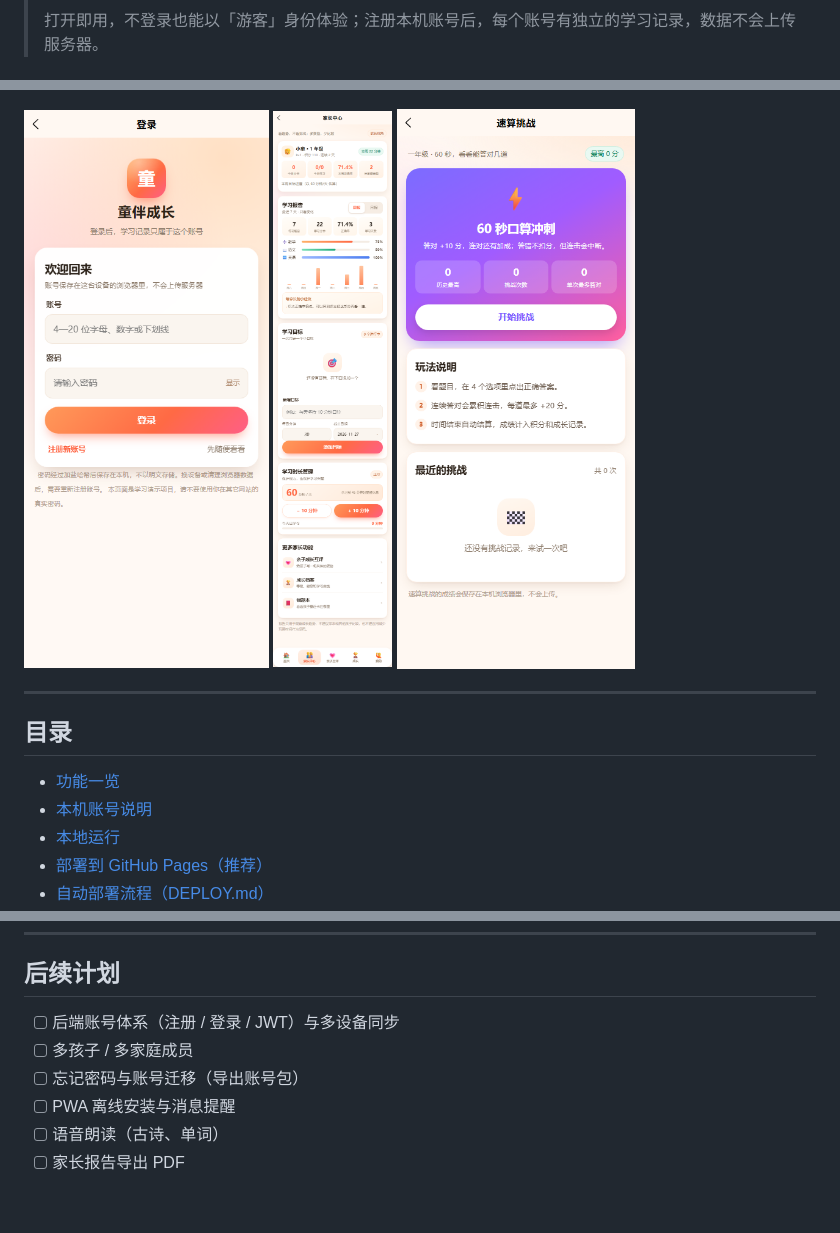
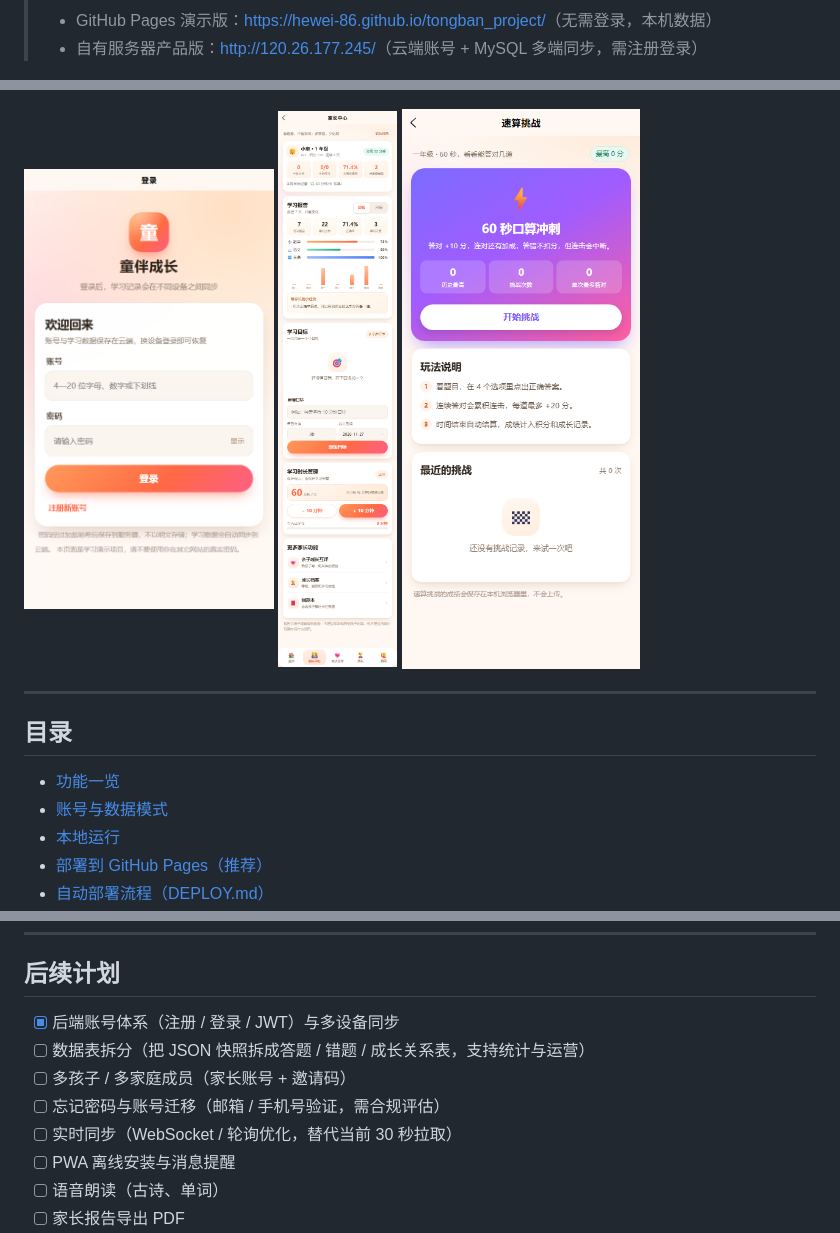
Before and after one commit to hewei-86/tongban_project, a Markdown page: README.md, 3 parts joined by grey strips. Rendered like a GitHub page; pictures changed too: docs/preview-login.png; blank space fills up the shorter version.

Commit message:
docs: 更新 MySQL 云端账号与同步部署说明
- README 区分 Pages 本地演示与服务器云端模式，更新账号、隐私、后端接口、Docker 与测试说明
- DEPLOY 更新 MySQL 容器、凭据保护、滚动部署、备份与排错
- 登录预览图替换为云端登录页

```diff
--- a/README.md
+++ b/README.md
@@ -15,5 +15,6 @@
 >
-> 打开即用，不登录也能以「游客」身份体验；注册本机账号后，每个账号有独立的学习记录，数据不会上传服务器。
+> - GitHub Pages 演示版：<https://hewei-86.github.io/tongban_project/>（无需登录，本机数据）
+> - 自有服务器产品版：<http://120.26.177.245/>（云端账号 + MySQL 多端同步，需注册登录）
 
 <p>
   <img src="docs/preview-home.png" width="250" alt="首页" />
@@ -31,7 +32,7 @@
 ## 目录
 
 - [功能一览](#功能一览)
-- [本机账号说明](#本机账号说明)
+- [账号与数据模式](#账号与数据模式)
 - [本地运行](#本地运行)
 - [部署到 GitHub Pages（推荐）](#部署到-github-pages推荐)
 - [自动部署流程（DEPLOY.md）](DEPLOY.md)
@@ -357,9 +396,11 @@ A：可以，是响应式 H5；也可以「添加到主屏幕」当作轻量 App
 
 ## 后续计划
 
-- [ ] 后端账号体系（注册 / 登录 / JWT）与多设备同步
-- [ ] 多孩子 / 多家庭成员
-- [ ] 忘记密码与账号迁移（导出账号包）
+- [x] 后端账号体系（注册 / 登录 / JWT）与多设备同步
+- [ ] 数据表拆分（把 JSON 快照拆成答题 / 错题 / 成长关系表，支持统计与运营）
+- [ ] 多孩子 / 多家庭成员（家长账号 + 邀请码）
+- [ ] 忘记密码与账号迁移（邮箱 / 手机号验证，需合规评估）
+- [ ] 实时同步（WebSocket / 轮询优化，替代当前 30 秒拉取）
 - [ ] PWA 离线安装与消息提醒
 - [ ] 语音朗读（古诗、单词）
 - [ ] 家长报告导出 PDF
```
Also changed, not shown: other parts of README.md (+95 -57 lines), DEPLOY.md (+93 -56 lines).
